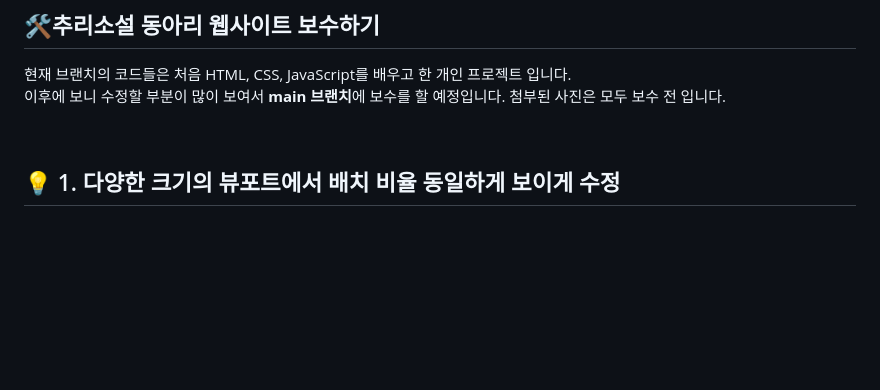
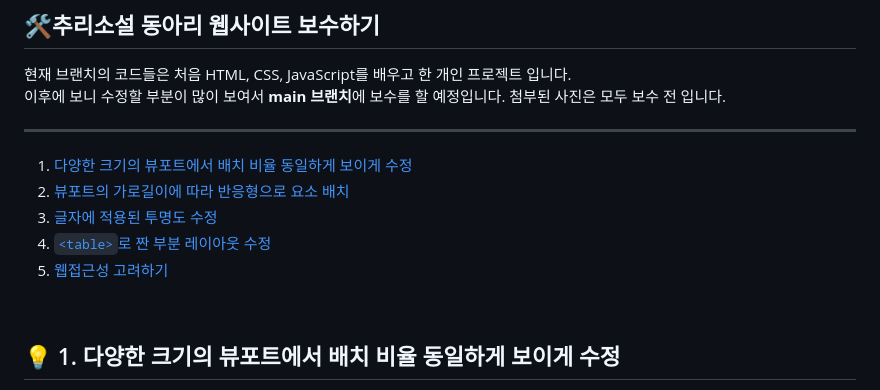
Before and after one commit to JoWonYeong/BookClub-website, a Markdown page: README.md, the part around the change. Rendered like a GitHub page; blank space fills up the shorter version.

Commit message:
README 수정

```diff
--- a/README.md
+++ b/README.md
@@ -5,6 +5,14 @@
 ## 🛠추리소설 동아리 웹사이트 보수하기
 
 현재 브랜치의 코드들은 처음 HTML, CSS, JavaScript를 배우고 한 개인 프로젝트 입니다. <br/>이후에 보니 수정할 부분이 많이 보여서 **main 브랜치**에 보수를 할 예정입니다. 첨부된 사진은 모두 보수 전 입니다.
+
+---
+
+1. [다양한 크기의 뷰포트에서 배치 비율 동일하게 보이게 수정 ](#-다양한-크기의-뷰포트에서-배치-비율-동일하게-보이게-수정)
+2. [뷰포트의 가로길이에 따라 반응형으로 요소 배치](#-뷰포트의-가로길이에-따라-반응형으로-요소-배치)
+3. [글자에 적용된 투명도 수정](#-글자에-적용된-투명도-수정)
+4. [`<table>`로 짠 부분 레이아웃 수정](#-`<table>`로-짠-부분-레이아웃-수정)
+5. [웹접근성 고려하기](#-웹접근성-고려하기)
 
 <br />
 
```
